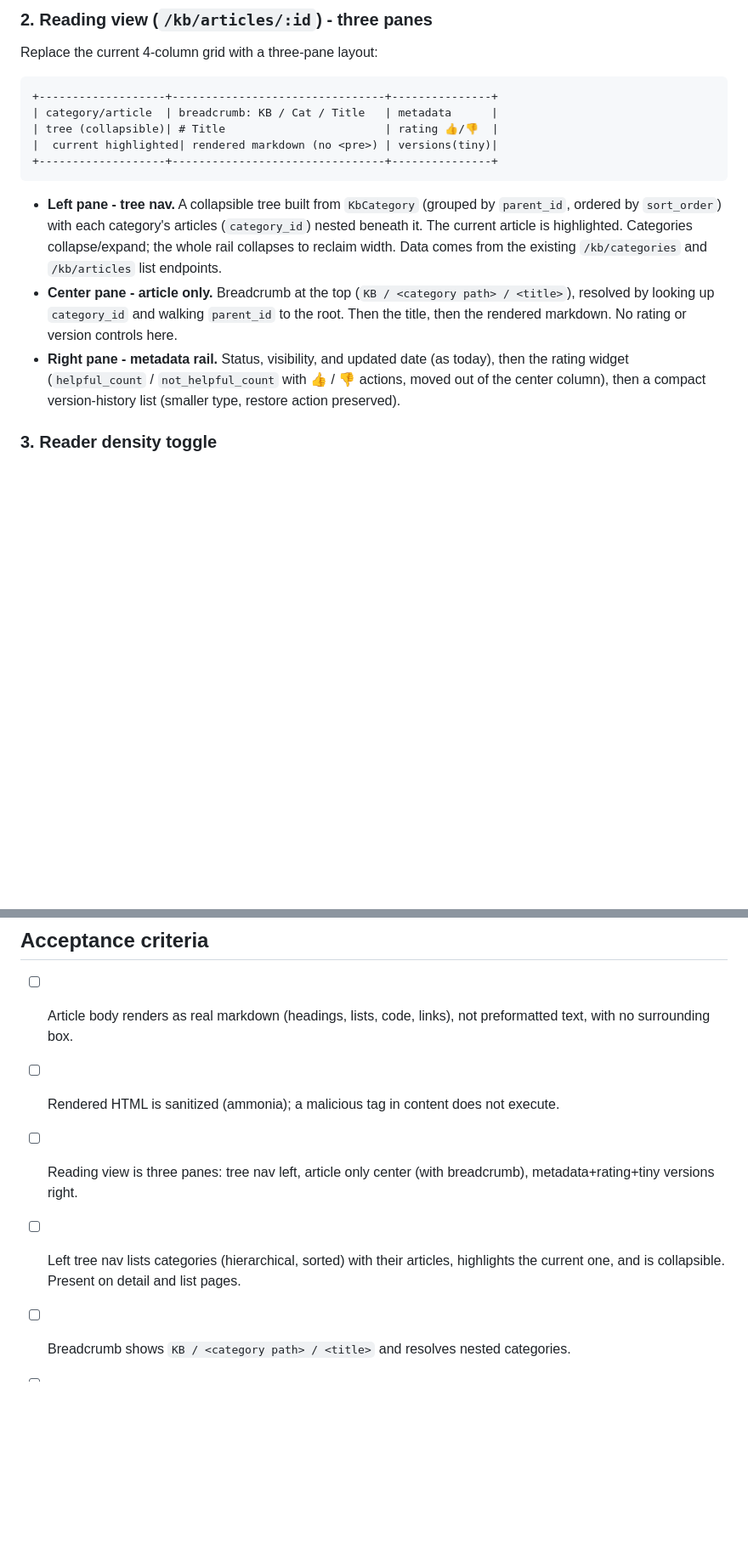
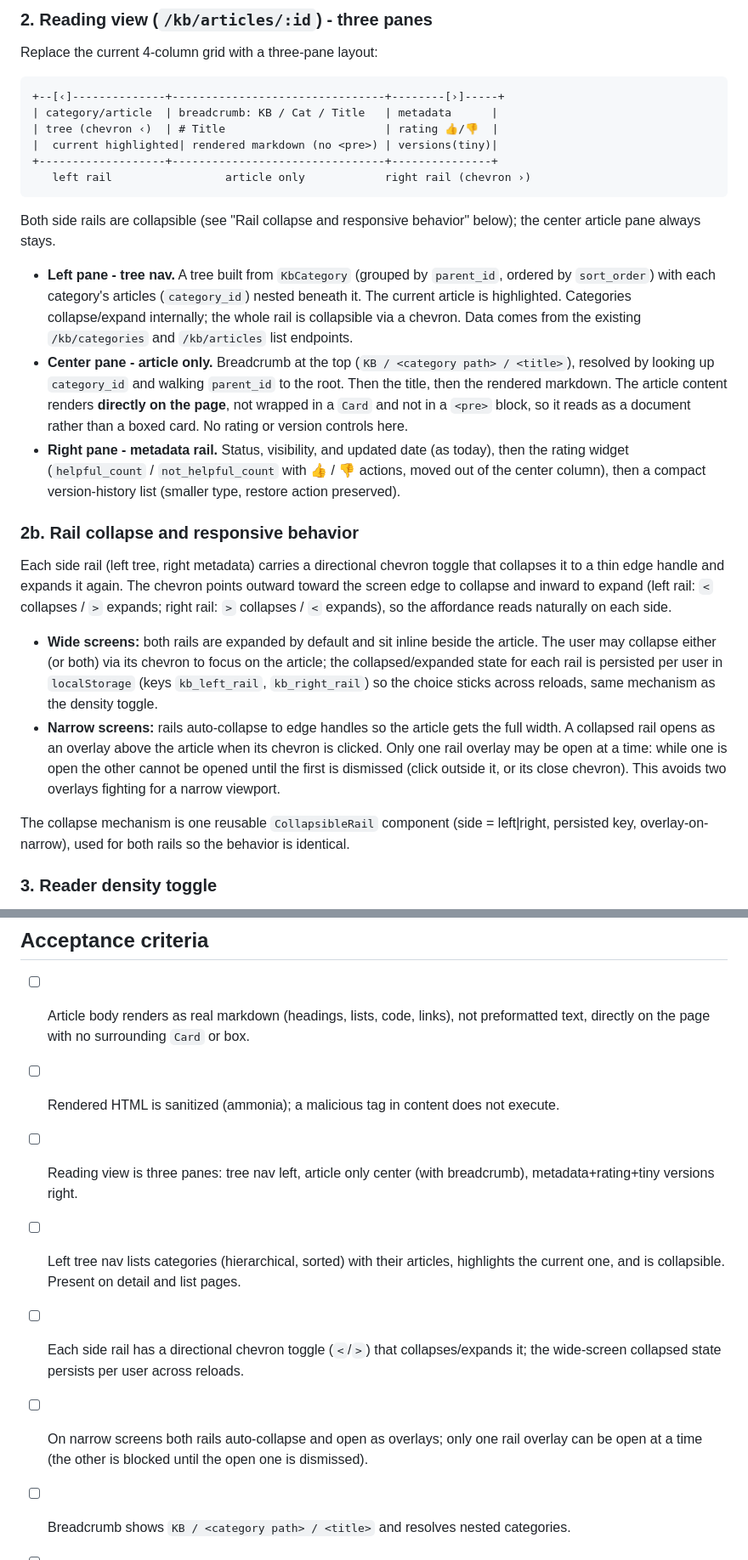
Before and after one commit to psa-systems/mokosh-apps, a Markdown page: dev-docs/kb-ui-overhaul-design.md, 2 parts joined by grey strips. Shown at 85% size. GitHub-like rendering; blank space fills up the shorter version.

Commit message:
docs(kb): refine spec - collapsible chevron rails + card-free article
Both side rails get a directional chevron toggle (< / >) and are collapsible: on wide screens the user can hide either rail (state persisted per user), and on narrow screens both auto-collapse into overlays that open one at a time. Factor this into a reusable CollapsibleRail component. Also specify the article body renders directly on the page (no Card, no <pre>), and update acceptance criteria accordingly.

Co-Authored-By: Claude Opus 4.8 <noreply@anthropic.com>

````diff
--- a/dev-docs/kb-ui-overhaul-design.md
+++ b/dev-docs/kb-ui-overhaul-design.md
@@ -36,16 +36,28 @@ Both the reading view and the authoring preview consume this helper. The output
 Replace the current 4-column grid with a three-pane layout:
 
 ```
-+-------------------+--------------------------------+---------------+
++--[‹]--------------+--------------------------------+--------[›]-----+
 | category/article  | breadcrumb: KB / Cat / Title   | metadata      |
-| tree (collapsible)| # Title                        | rating 👍/👎  |
+| tree (chevron ‹)  | # Title                        | rating 👍/👎  |
 |  current highlighted| rendered markdown (no <pre>) | versions(tiny)|
 +-------------------+--------------------------------+---------------+
+   left rail                 article only            right rail (chevron ›)
 ```
 
-- **Left pane - tree nav.** A collapsible tree built from `KbCategory` (grouped by `parent_id`, ordered by `sort_order`) with each category's articles (`category_id`) nested beneath it. The current article is highlighted. Categories collapse/expand; the whole rail collapses to reclaim width. Data comes from the existing `/kb/categories` and `/kb/articles` list endpoints.
-- **Center pane - article only.** Breadcrumb at the top (`KB / <category path> / <title>`), resolved by looking up `category_id` and walking `parent_id` to the root. Then the title, then the rendered markdown. No rating or version controls here.
+Both side rails are collapsible (see "Rail collapse and responsive behavior" below); the center article pane always stays.
+
+- **Left pane - tree nav.** A tree built from `KbCategory` (grouped by `parent_id`, ordered by `sort_order`) with each category's articles (`category_id`) nested beneath it. The current article is highlighted. Categories collapse/expand internally; the whole rail is collapsible via a chevron. Data comes from the existing `/kb/categories` and `/kb/articles` list endpoints.
+- **Center pane - article only.** Breadcrumb at the top (`KB / <category path> / <title>`), resolved by looking up `category_id` and walking `parent_id` to the root. Then the title, then the rendered markdown. The article content renders **directly on the page**, not wrapped in a `Card` and not in a `<pre>` block, so it reads as a document rather than a boxed card. No rating or version controls here.
 - **Right pane - metadata rail.** Status, visibility, and updated date (as today), then the rating widget (`helpful_count` / `not_helpful_count` with 👍 / 👎 actions, moved out of the center column), then a compact version-history list (smaller type, restore action preserved).
+
+### 2b. Rail collapse and responsive behavior
+
+Each side rail (left tree, right metadata) carries a directional chevron toggle that collapses it to a thin edge handle and expands it again. The chevron points outward toward the screen edge to collapse and inward to expand (left rail: `<` collapses / `>` expands; right rail: `>` collapses / `<` expands), so the affordance reads naturally on each side.
+
+- **Wide screens:** both rails are expanded by default and sit inline beside the article. The user may collapse either (or both) via its chevron to focus on the article; the collapsed/expanded state for each rail is persisted per user in `localStorage` (keys `kb_left_rail`, `kb_right_rail`) so the choice sticks across reloads, same mechanism as the density toggle.
+- **Narrow screens:** rails auto-collapse to edge handles so the article gets the full width. A collapsed rail opens as an overlay above the article when its chevron is clicked. Only one rail overlay may be open at a time: while one is open the other cannot be opened until the first is dismissed (click outside it, or its close chevron). This avoids two overlays fighting for a narrow viewport.
+
+The collapse mechanism is one reusable `CollapsibleRail` component (side = left|right, persisted key, overlay-on-narrow), used for both rails so the behavior is identical.
 
 ### 3. Reader density toggle
 
@@ -84,10 +96,12 @@ A small reusable piece that, given an article's `category_id`, resolves the cate
 
 ## Acceptance criteria
 
-- [ ] Article body renders as real markdown (headings, lists, code, links), not preformatted text, with no surrounding box.
+- [ ] Article body renders as real markdown (headings, lists, code, links), not preformatted text, directly on the page with no surrounding `Card` or box.
 - [ ] Rendered HTML is sanitized (ammonia); a malicious tag in content does not execute.
 - [ ] Reading view is three panes: tree nav left, article only center (with breadcrumb), metadata+rating+tiny versions right.
 - [ ] Left tree nav lists categories (hierarchical, sorted) with their articles, highlights the current one, and is collapsible. Present on detail and list pages.
+- [ ] Each side rail has a directional chevron toggle (`<`/`>`) that collapses/expands it; the wide-screen collapsed state persists per user across reloads.
+- [ ] On narrow screens both rails auto-collapse and open as overlays; only one rail overlay can be open at a time (the other is blocked until the open one is dismissed).
 - [ ] Breadcrumb shows `KB / <category path> / <title>` and resolves nested categories.
 - [ ] Reader density toggle (compact/comfortable) changes article spacing and persists per user across reloads.
 - [ ] Rating 👍/👎 lives in the right rail and reflects/updates `helpful_count` / `not_helpful_count`.
````
